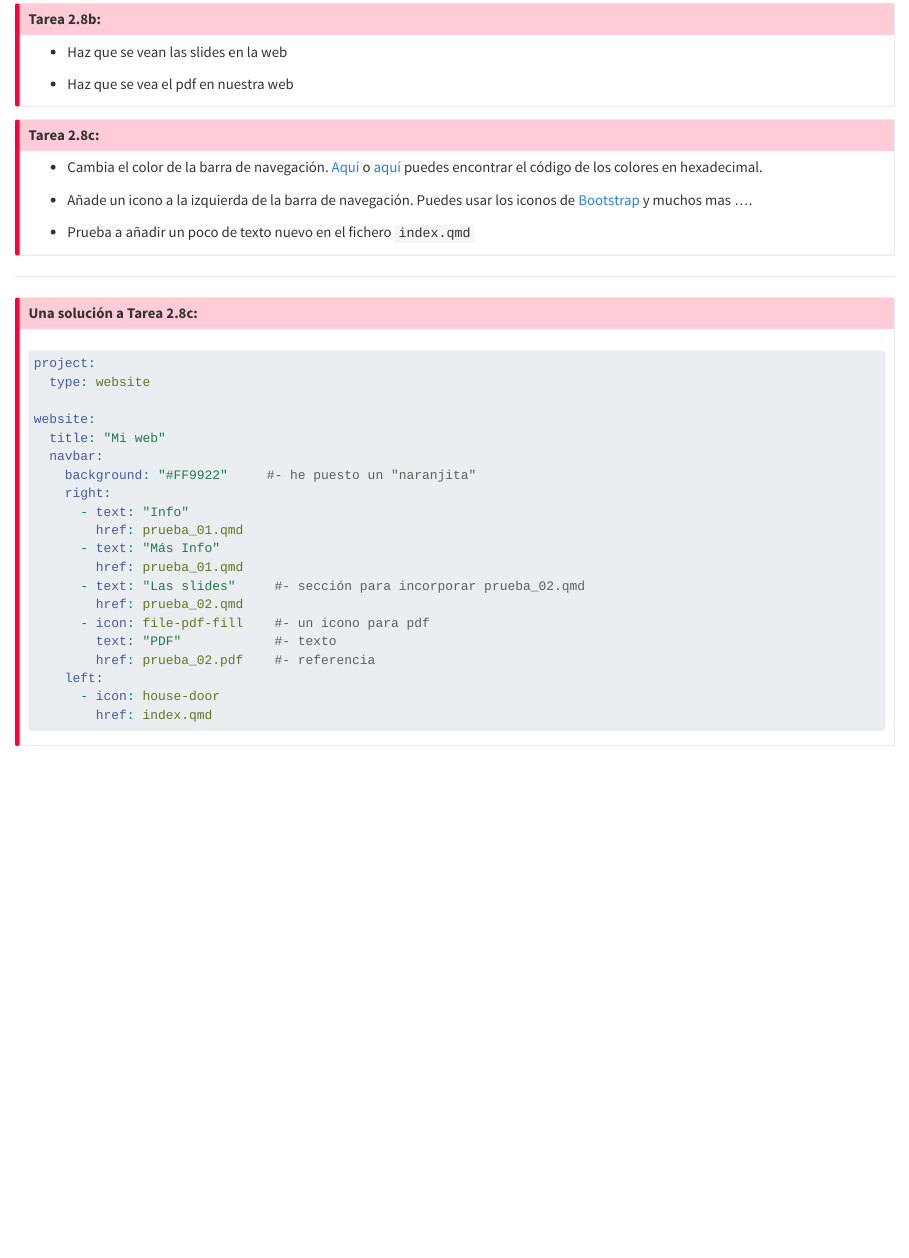
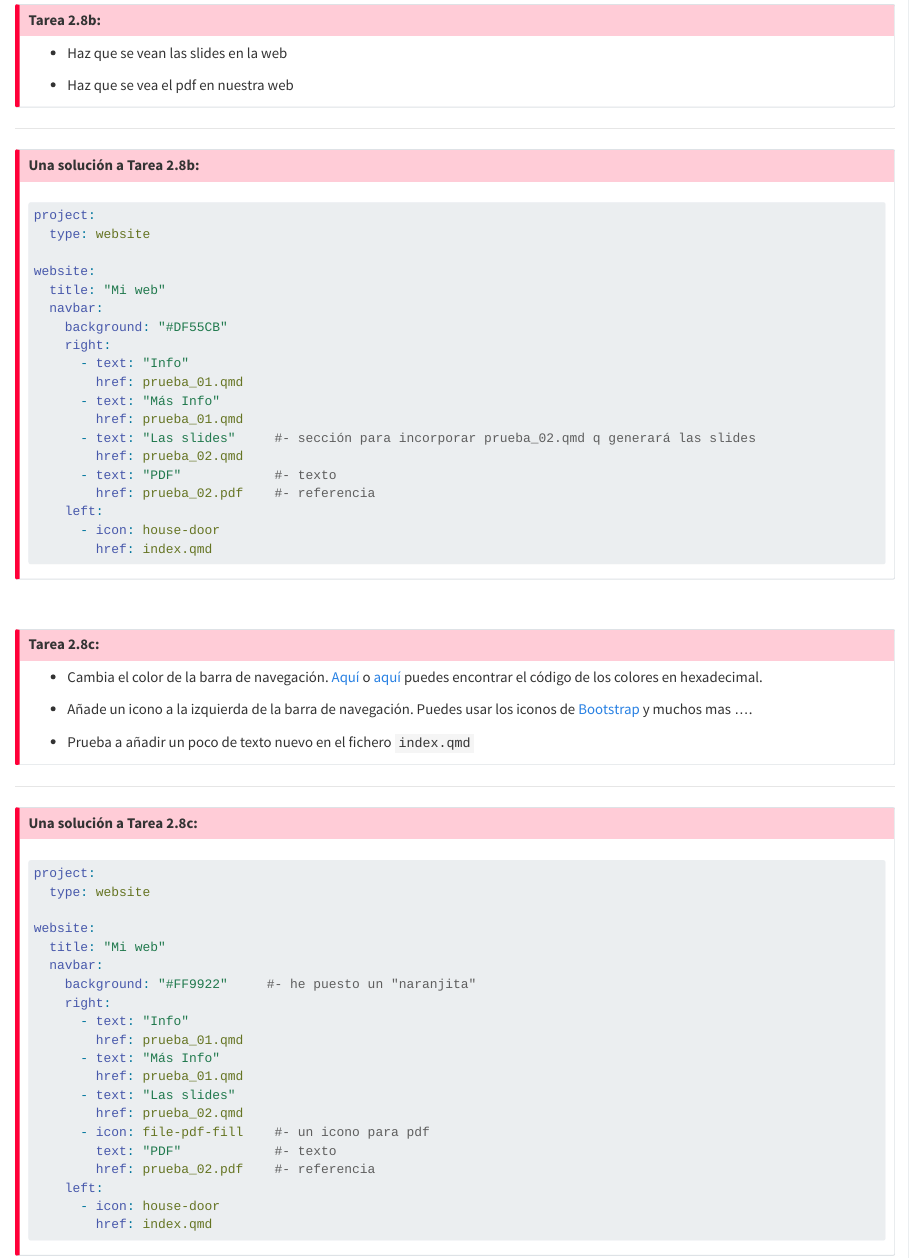
Before and after one commit to perezp44/intro.to.quarto.2025, a Quarto document (slides/_includes/_ss_02_tarea_08_solucion.qmd): the page in a window 1100 px wide, from 390 px down before the commit and from 430 px down after it, so that both start at the same text. Rendered offline with R 4.5, knitr and Pandoc in place of Quarto, with nearby package versions.

Commit message:
todo a Github

````diff
--- a/slides/_includes/_ss_02_tarea_08_solucion.qmd
+++ b/slides/_includes/_ss_02_tarea_08_solucion.qmd
@@ -34,6 +35,36 @@ website:
 :::
 :::
 
+--------------------------------------------------------------------------------
+
+
+::: {.callout-important icon="false"}
+#### Una solución a Tarea 2.8b:
+
+```yaml
+project:
+  type: website
+
+website:
+  title: "Mi web"
+  navbar:
+    background: "#DF55CB"
+    right:
+      - text: "Info"
+        href: prueba_01.qmd
+      - text: "Más Info"
+        href: prueba_01.qmd
+      - text: "Las slides"     #- sección para incorporar prueba_02.qmd q generará las slides
+        href: prueba_02.qmd
+      - text: "PDF"            #- texto
+        href: prueba_02.pdf    #- referencia
+    left:
+      - icon: house-door
+        href: index.qmd
+```
+:::
+
+<br>
 
 ::: {.fragment}
 ::: {.callout-important icon="false"}
@@ -68,7 +99,7 @@ website:
         href: prueba_01.qmd
       - text: "Más Info"
         href: prueba_01.qmd
-      - text: "Las slides"     #- sección para incorporar prueba_02.qmd
+      - text: "Las slides"
         href: prueba_02.qmd
       - icon: file-pdf-fill    #- un icono para pdf
         text: "PDF"            #- texto
````
Also changed, not shown: slides/_includes/_ss_02_tarea_08_solucion.qmd (1 more changed lines).
